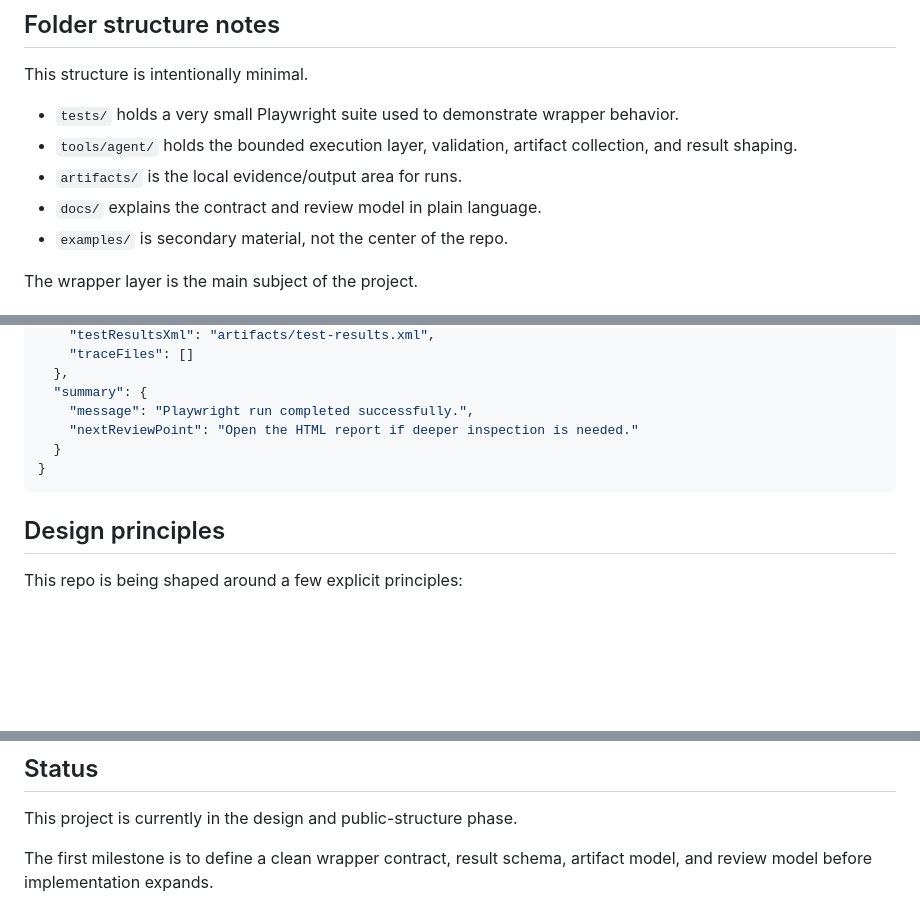
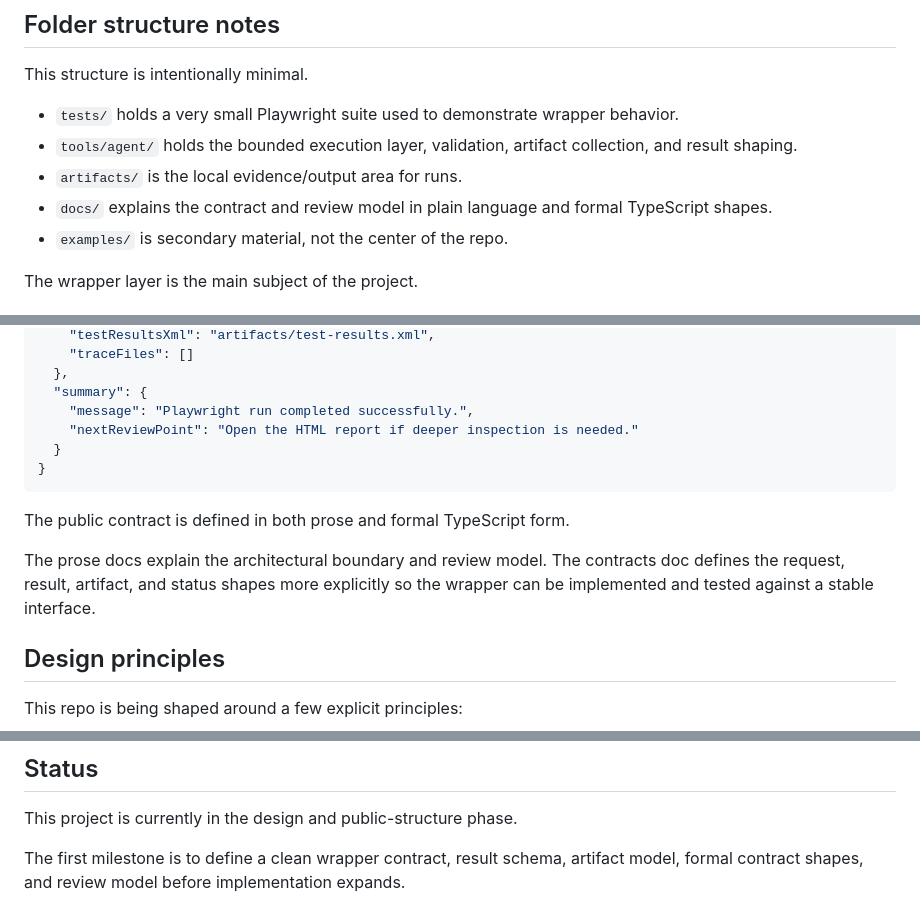
Before and after one commit to JJCruz123/playwright-agent-wrapper-starter, a Markdown page: README.md, 3 parts joined by grey strips. Rendered like a GitHub page; blank space fills up the shorter version.

Commit message:
Align README with formal contracts and result semantics

````diff
--- a/README.md
+++ b/README.md
@@ -159,7 +161,7 @@ This structure is intentionally minimal.
 - `tests/` holds a very small Playwright suite used to demonstrate wrapper behavior.
 - `tools/agent/` holds the bounded execution layer, validation, artifact collection, and result shaping.
 - `artifacts/` is the local evidence/output area for runs.
-- `docs/` explains the contract and review model in plain language.
+- `docs/` explains the contract and review model in plain language and formal TypeScript shapes.
 - `examples/` is secondary material, not the center of the repo.
 
 The wrapper layer is the main subject of the project.
@@ -205,6 +207,10 @@ Example result:
 }
 ```
 
+The public contract is defined in both prose and formal TypeScript form.
+
+The prose docs explain the architectural boundary and review model. The contracts doc defines the request, result, artifact, and status shapes more explicitly so the wrapper can be implemented and tested against a stable interface.
+
 ## Design principles
 
 This repo is being shaped around a few explicit principles:
@@ -235,4 +241,4 @@ These may be explored later, but they are not necessary to prove the core patter
 
 This project is currently in the design and public-structure phase.
 
-The first milestone is to define a clean wrapper contract, result schema, artifact model, and review model before implementation expands.
+The first milestone is to define a clean wrapper contract, result schema, artifact model, formal contract shapes, and review model before implementation expands.
````
Also changed, not shown: other parts of README.md (+2 -0 lines).
